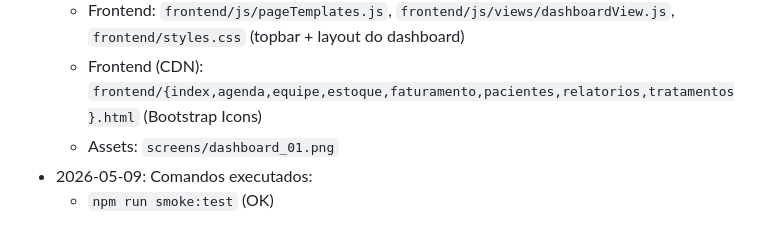
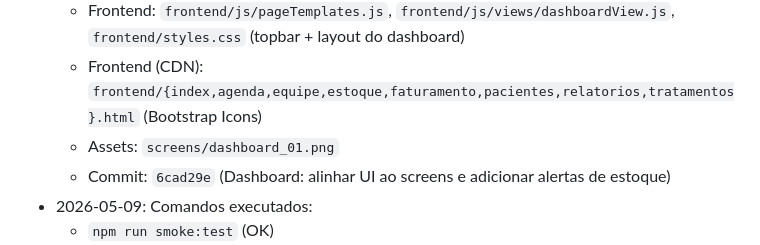
Before and after one commit to BrunoBinueza89/CRM_dermato, a Markdown page: PLANS.md, the part around the change. Drawn GitHub-style.

Commit message:
Docs: registrar commit do dashboard no PLANS

```diff
--- a/PLANS.md
+++ b/PLANS.md
@@ -150,6 +150,7 @@ O sistema deve ter telas parecidas com as imagens da pasta screens, mantendo boa
   - Frontend: `frontend/js/pageTemplates.js`, `frontend/js/views/dashboardView.js`, `frontend/styles.css` (topbar + layout do dashboard)
   - Frontend (CDN): `frontend/{index,agenda,equipe,estoque,faturamento,pacientes,relatorios,tratamentos}.html` (Bootstrap Icons)
   - Assets: `screens/dashboard_01.png`
+  - Commit: `6cad29e` (Dashboard: alinhar UI ao screens e adicionar alertas de estoque)
 - 2026-05-09: Comandos executados:
   - `npm run smoke:test` (OK)
 - 2026-05-06: Backend movido para `backend/` (inclui `backend/app.js`, `backend/server.js`, `backend/connection.js`, `backend/src/*`, `backend/scripts/*`, `backend/migrations.sql`, `backend/seeders.sql`).
```
